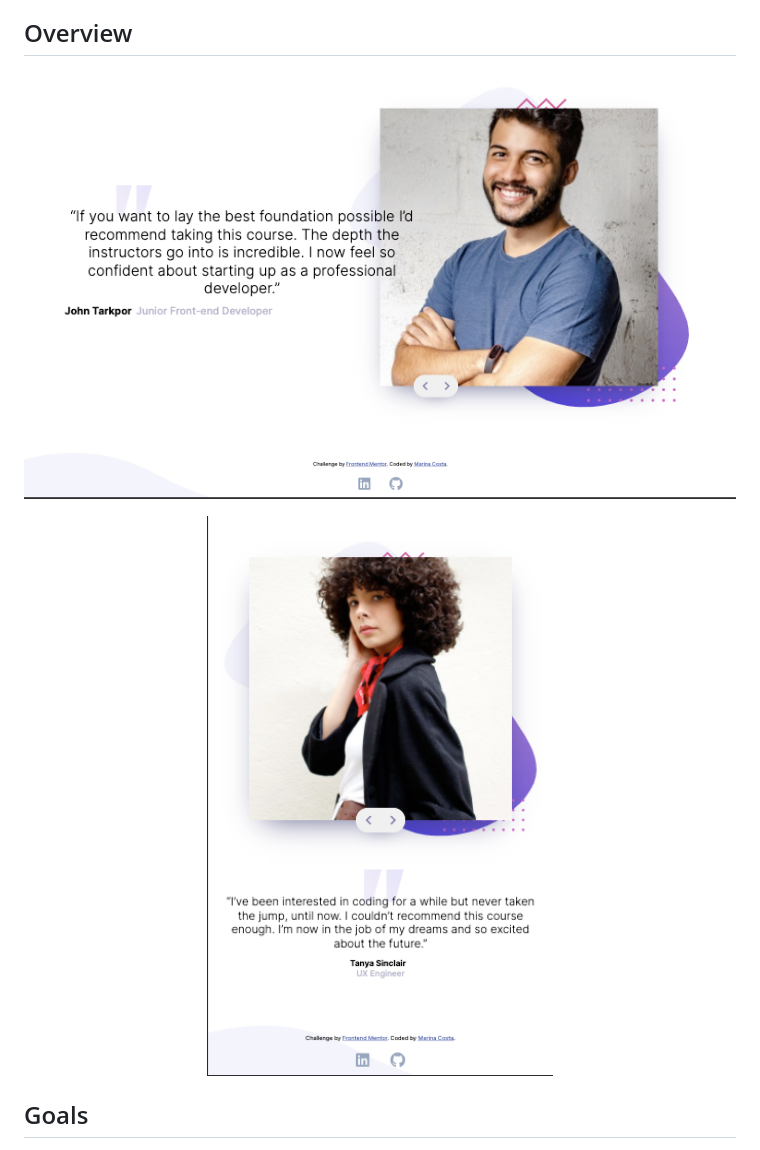
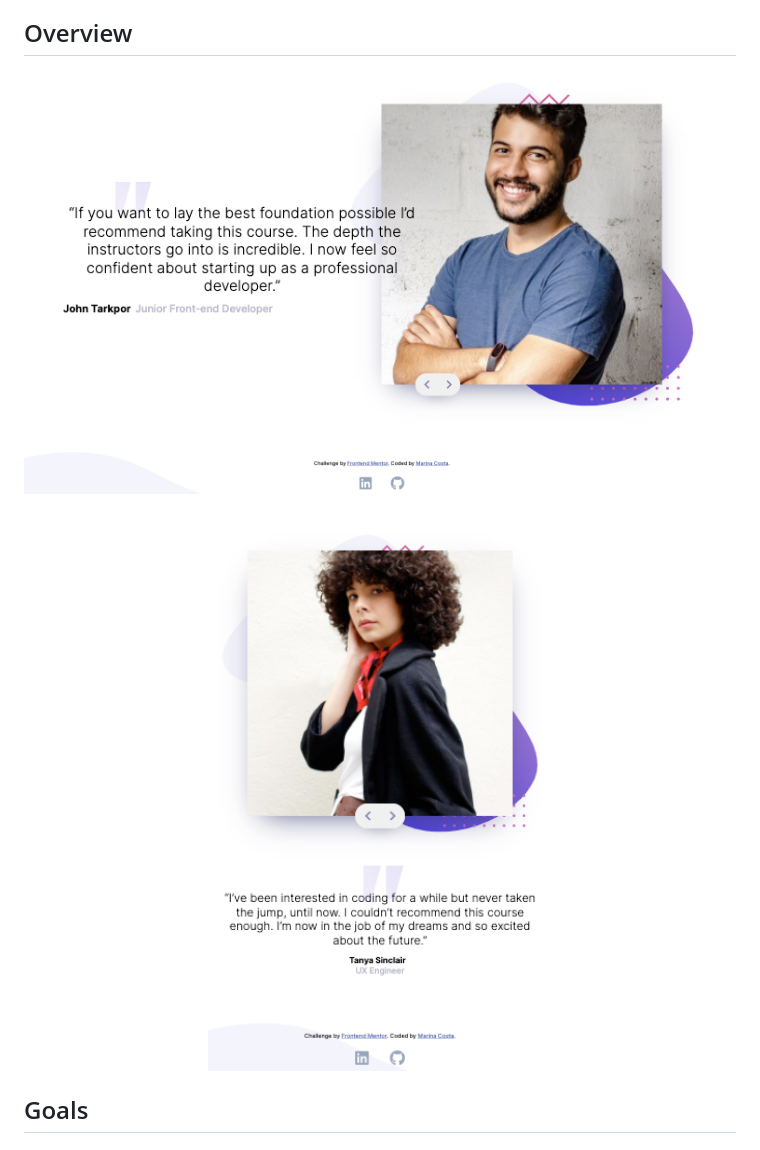
Before and after one commit to MarinaFroes/frontend-mentor-testimonial, a Markdown page: README.md, the part around the change. Rendered like a GitHub page; pictures changed too: design/desktop-layout.png (added), design/desktop-version.png (deleted), design/mobile-layout.png (added).

Commit message:
docs: Update README.md

```diff
--- a/README.md
+++ b/README.md
@@ -4,9 +4,9 @@
 - I created this landing page based on the [Frontend Mentor - Coding Bootcamp Testimonials Slider](https://www.frontendmentor.io/challenges/coding-bootcamp-testimonials-slider-4FNyLA8JL/intro) design.
 
 ## Overview
-<p align="center"><img src="./design/desktop-version.png" alt="desktop version" title="desktop version"></p>
+<p align="center"><img src="./design/desktop-layout.png" alt="desktop version" title="desktop version"></p>
 
-<p align="center"><img src="./design/mobile-version.png" alt="mobile version" title="mobile version" width="50%"></p>
+<p align="center"><img src="./design/mobile-layout.png" alt="mobile version" title="mobile version" width="50%"></p>
 
 ## Goals
 
```
